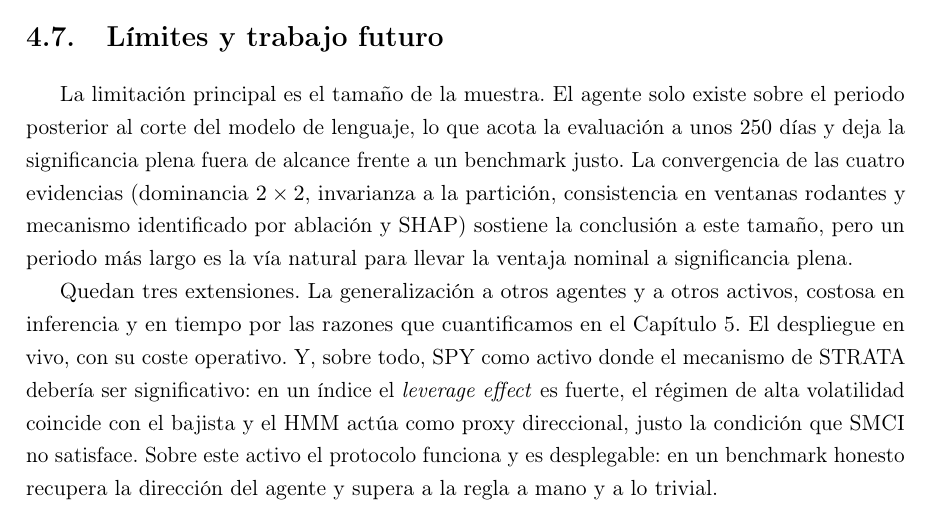
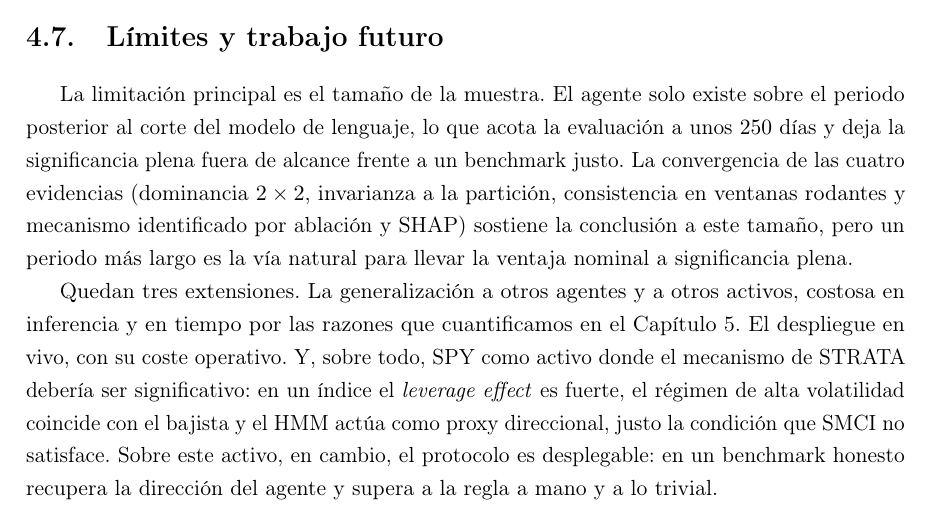
Before and after one commit to RaquelGarciah/Real-time-statistical-supervision-of-an-AI-trading-agent, a LaTeX thesis (tesis/main.tex, which reads tesis/chapters/04_marco_practico.tex): part of page 46 of 51, cut so that both start at the same text. Compiled offline with pdfLaTeX.

Commit message:
wip(tesis): autosave 2026-06-18 19:47

```diff
--- a/tesis/chapters/04_marco_practico.tex
+++ b/tesis/chapters/04_marco_practico.tex
@@ -240,4 +240,4 @@ En SMCI los tres modelos, M5, M8 y M10, apuestan en la misma dirección la mayor
 
 La limitación principal es el tamaño de la muestra. El agente solo existe sobre el periodo posterior al corte del modelo de lenguaje, lo que acota la evaluación a unos $250$ días y deja la significancia plena fuera de alcance frente a un benchmark justo. La convergencia de las cuatro evidencias (dominancia $2\times 2$, invarianza a la partición, consistencia en ventanas rodantes y mecanismo identificado por ablación y SHAP) sostiene la conclusión a este tamaño, pero un periodo más largo es la vía natural para llevar la ventaja nominal a significancia plena.
 
-Quedan tres extensiones. La generalización a otros agentes y a otros activos, costosa en inferencia y en tiempo por las razones que cuantificamos en el Capítulo~\ref{cap:conclusiones}. El despliegue en vivo, con su coste operativo. Y, sobre todo, SPY como activo donde el mecanismo de STRATA debería ser significativo: en un índice el \emph{leverage effect} es fuerte, el régimen de alta volatilidad coincide con el bajista y el HMM actúa como proxy direccional, justo la condición que SMCI no satisface. Sobre este activo el protocolo funciona y es desplegable: en un benchmark honesto recupera la dirección del agente y supera a la regla a mano y a lo trivial.
+Quedan tres extensiones. La generalización a otros agentes y a otros activos, costosa en inferencia y en tiempo por las razones que cuantificamos en el Capítulo~\ref{cap:conclusiones}. El despliegue en vivo, con su coste operativo. Y, sobre todo, SPY como activo donde el mecanismo de STRATA debería ser significativo: en un índice el \emph{leverage effect} es fuerte, el régimen de alta volatilidad coincide con el bajista y el HMM actúa como proxy direccional, justo la condición que SMCI no satisface. Sobre este activo, en cambio, el protocolo es desplegable: en un benchmark honesto recupera la dirección del agente y supera a la regla a mano y a lo trivial.
```
Also changed, not shown: 1 other file.
